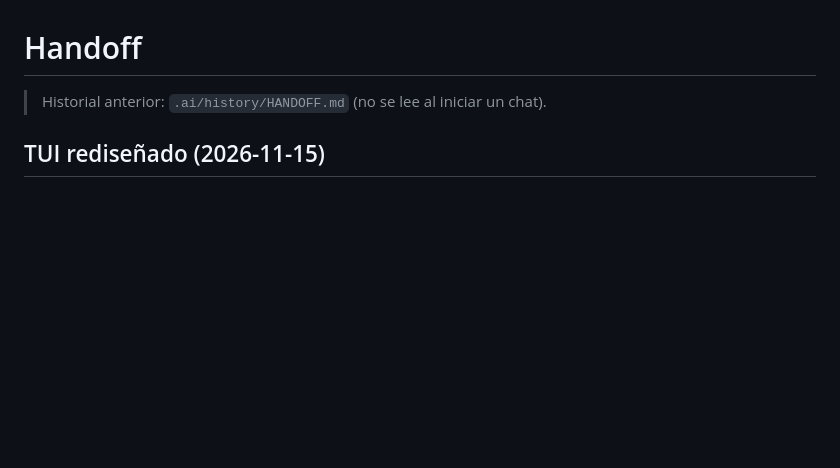
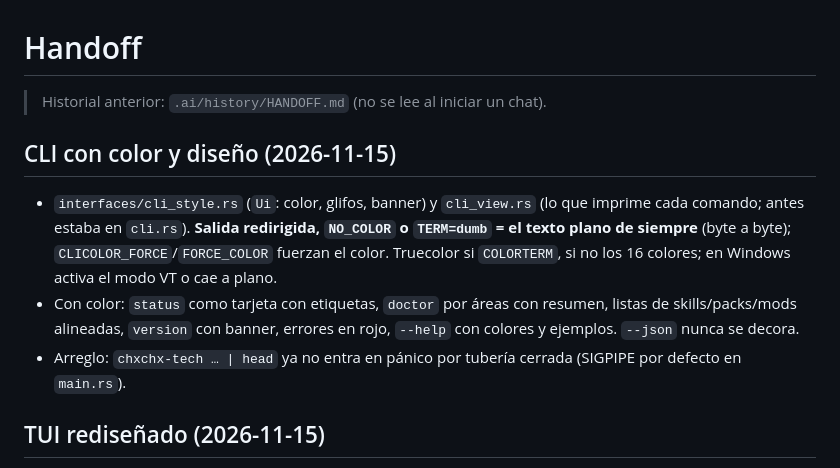
Before and after one commit to chxchx-dev/chxchx-tech-lead, a Markdown page: .ai/HANDOFF.md, the part around the change. GitHub-like rendering; blank space fills up the shorter version.

```diff
--- a/.ai/HANDOFF.md
+++ b/.ai/HANDOFF.md
@@ -1,6 +1,12 @@
 # Handoff
 
 > Historial anterior: `.ai/history/HANDOFF.md` (no se lee al iniciar un chat).
+
+## CLI con color y diseño (2026-11-15)
+
+- `interfaces/cli_style.rs` (`Ui`: color, glifos, banner) y `cli_view.rs` (lo que imprime cada comando; antes estaba en `cli.rs`). **Salida redirigida, `NO_COLOR` o `TERM=dumb` = el texto plano de siempre** (byte a byte); `CLICOLOR_FORCE`/`FORCE_COLOR` fuerzan el color. Truecolor si `COLORTERM`, si no los 16 colores; en Windows activa el modo VT o cae a plano.
+- Con color: `status` como tarjeta con etiquetas, `doctor` por áreas con resumen, listas de skills/packs/mods alineadas, `version` con banner, errores en rojo, `--help` con colores y ejemplos. `--json` nunca se decora.
+- Arreglo: `chxchx-tech … | head` ya no entra en pánico por tubería cerrada (SIGPIPE por defecto en `main.rs`).
 
 ## TUI rediseñado (2026-11-15)
 
```
Also changed, not shown: README.md (+7 -2 lines), assets/screenshots/cli-catalog.png (added), assets/screenshots/cli-doctor.png (added), assets/screenshots/cli.png, 6 other files.
